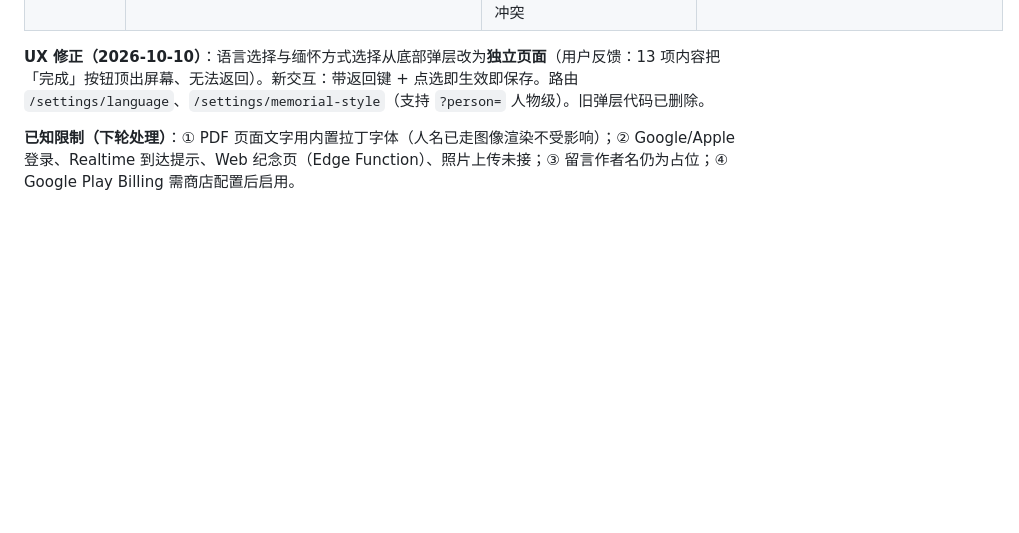
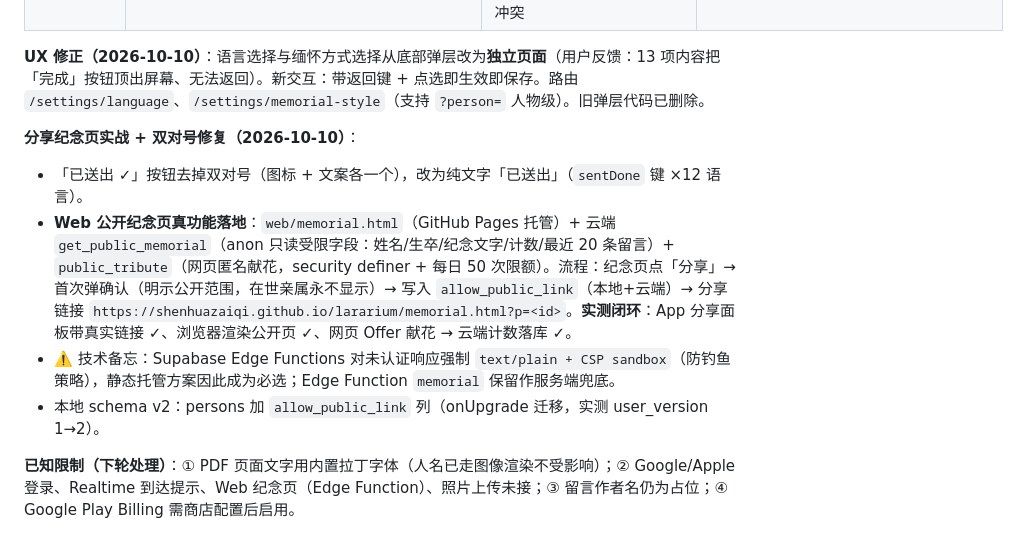
Before and after one commit to shenhuazaiqi/lararium, a Markdown page: PROGRESS.md, the part around the change. Rendered like a GitHub page; blank space fills up the shorter version.

```diff
--- a/PROGRESS.md
+++ b/PROGRESS.md
@@ -81,6 +81,12 @@
 
 **UX 修正（2026-10-10）**：语言选择与缅怀方式选择从底部弹层改为**独立页面**（用户反馈：13 项内容把「完成」按钮顶出屏幕、无法返回）。新交互：带返回键 + 点选即生效即保存。路由 `/settings/language`、`/settings/memorial-style`（支持 `?person=` 人物级）。旧弹层代码已删除。
 
+**分享纪念页实战 + 双对号修复（2026-10-10）**：
+- 「已送出 ✓」按钮去掉双对号（图标 + 文案各一个），改为纯文字「已送出」（`sentDone` 键 ×12 语言）。
+- **Web 公开纪念页真功能落地**：`web/memorial.html`（GitHub Pages 托管）+ 云端 `get_public_memorial`（anon 只读受限字段：姓名/生卒/纪念文字/计数/最近 20 条留言）+ `public_tribute`（网页匿名献花，security definer + 每日 50 次限额）。流程：纪念页点「分享」→ 首次弹确认（明示公开范围，在世亲属永不显示）→ 写入 `allow_public_link`（本地+云端）→ 分享链接 `https://shenhuazaiqi.github.io/lararium/memorial.html?p=<id>`。**实测闭环**：App 分享面板带真实链接 ✓、浏览器渲染公开页 ✓、网页 Offer 献花 → 云端计数落库 ✓。
+- ⚠️ 技术备忘：Supabase Edge Functions 对未认证响应强制 `text/plain + CSP sandbox`（防钓鱼策略），静态托管方案因此成为必选；Edge Function `memorial` 保留作服务端兜底。
+- 本地 schema v2：persons 加 `allow_public_link` 列（onUpgrade 迁移，实测 user_version 1→2）。
+
 **已知限制（下轮处理）**：① PDF 页面文字用内置拉丁字体（人名已走图像渲染不受影响）；② Google/Apple 登录、Realtime 到达提示、Web 纪念页（Edge Function）、照片上传未接；③ 留言作者名仍为占位；④ Google Play Billing 需商店配置后启用。
 
 **模拟器验证记录**（Pixel_10a / API16k，截图在 `screenshots/`）：
```
